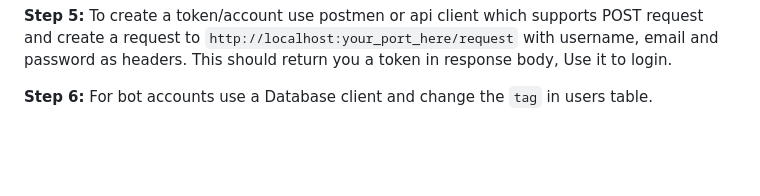
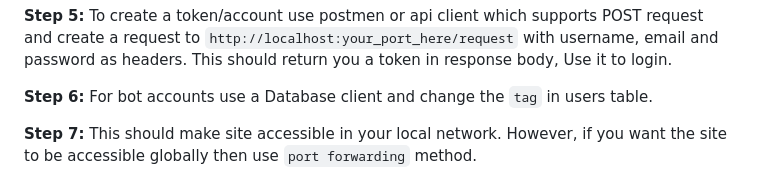
Before and after one commit to ashokreddykallam/tokencord, a Markdown page: README.md, the part around the change. Drawn GitHub-style; blank space fills up the shorter version.

```diff
--- a/README.md
+++ b/README.md
@@ -68,3 +68,5 @@ CREATE TABLE "users" (
 <b>Step 5:</b> To create a token/account use postmen or api client which supports POST request and create a request to `http://localhost:your_port_here/request` with username, email and password as headers. This should return you a token in response body, Use it to login.
 
 <b>Step 6:</b> For bot accounts use a Database client and change the `tag` in users table.
+
+<b>Step 7:</b> This should make site accessible in your local network. However, if you want the site to be accessible globally then use `port forwarding` method.
```
